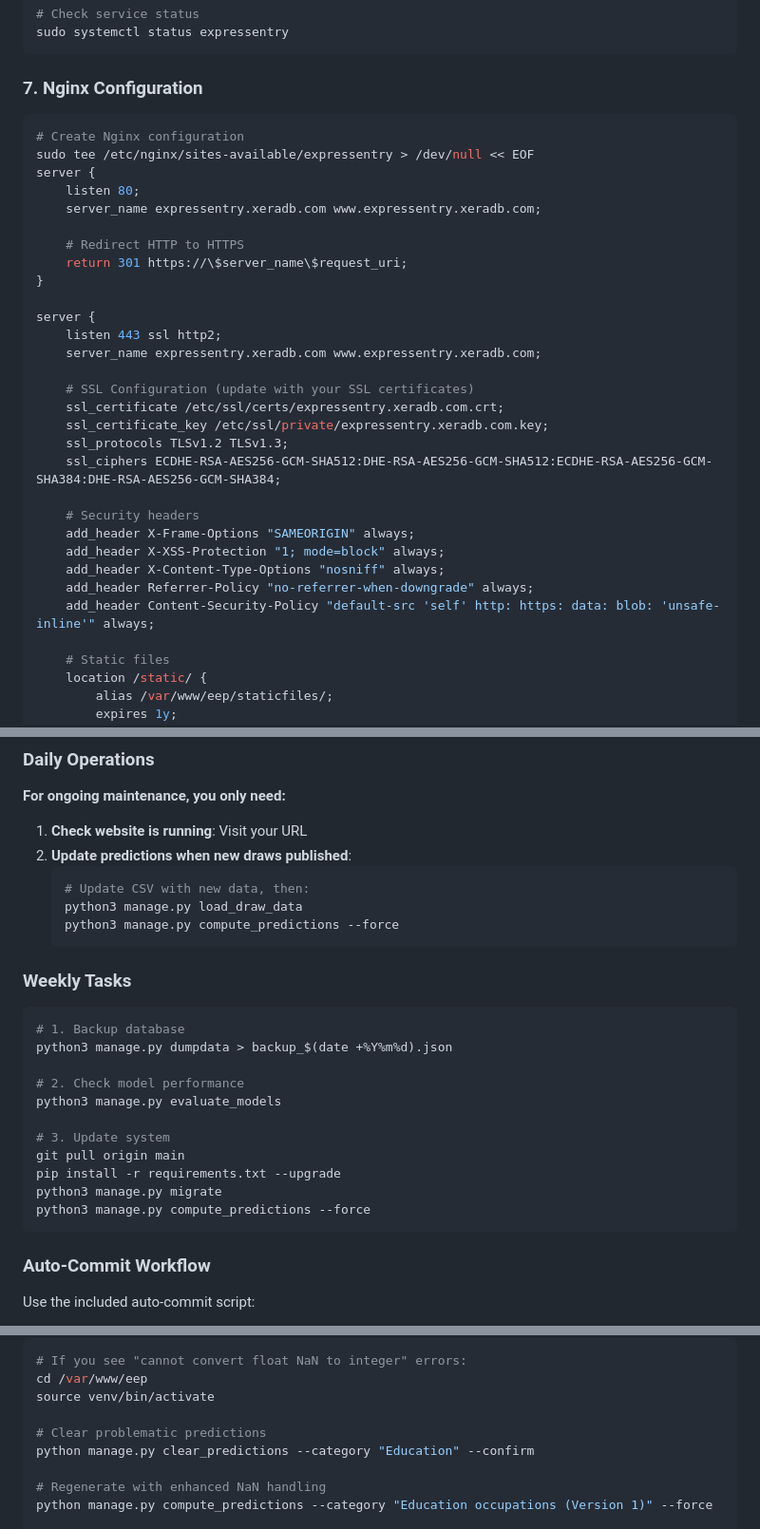
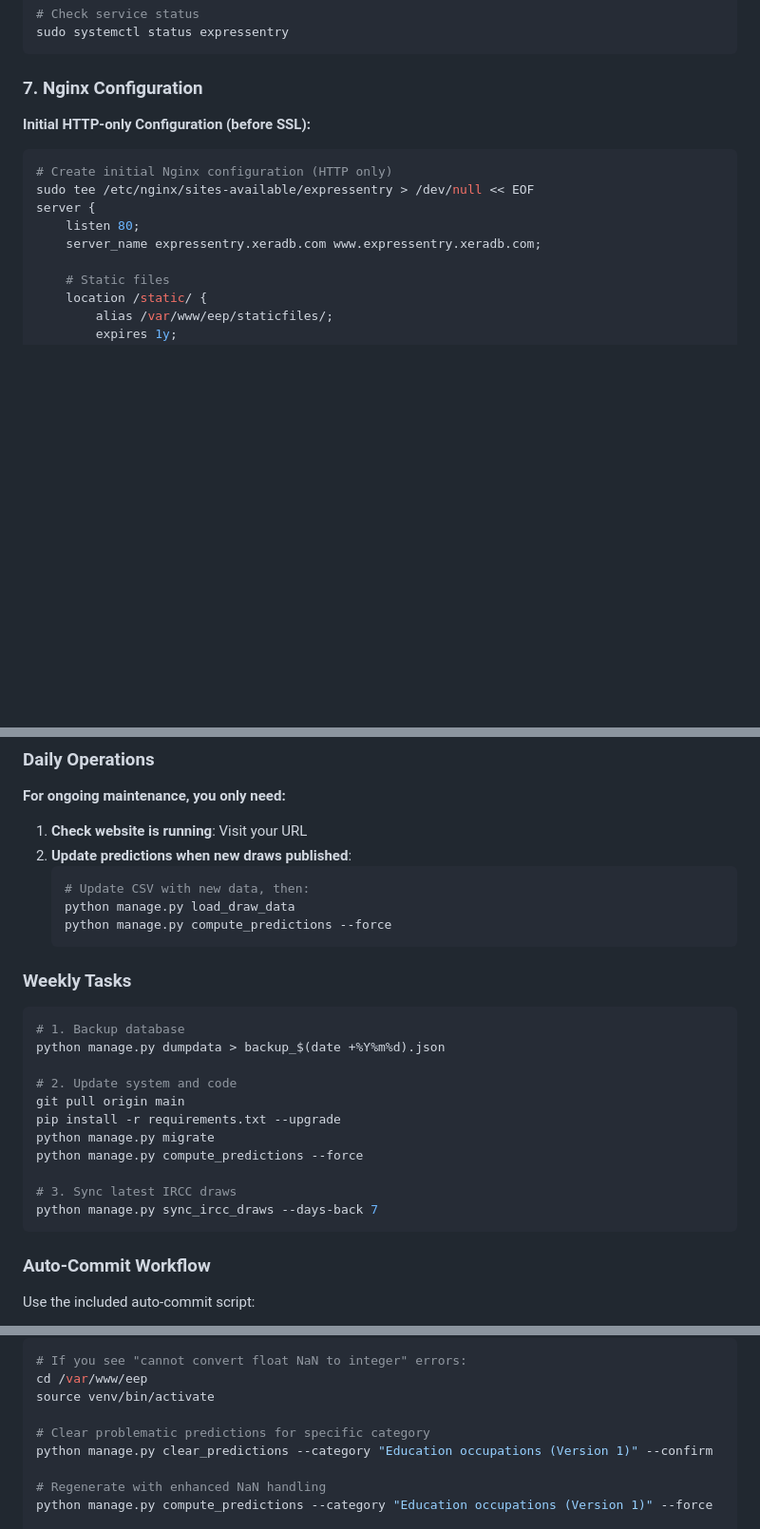
Before and after one commit to choxos/ExpressEntryPredictor, a Markdown page: DEPLOYMENT_GUIDE.md, 3 parts joined by grey strips. Shown at 95% size. Rendered like a GitHub page; blank space fills up the shorter version.

````diff
--- a/DEPLOYMENT_GUIDE.md
+++ b/DEPLOYMENT_GUIDE.md
@@ -192,33 +192,13 @@ sudo systemctl status expressentry
 
 ### 7. Nginx Configuration
 
+**Initial HTTP-only Configuration (before SSL):**
 ```bash
-# Create Nginx configuration
+# Create initial Nginx configuration (HTTP only)
 sudo tee /etc/nginx/sites-available/expressentry > /dev/null << EOF
 server {
     listen 80;
     server_name expressentry.xeradb.com www.expressentry.xeradb.com;
-
-    # Redirect HTTP to HTTPS
-    return 301 https://\$server_name\$request_uri;
-}
-
-server {
-    listen 443 ssl http2;
-    server_name expressentry.xeradb.com www.expressentry.xeradb.com;
-
-    # SSL Configuration (update with your SSL certificates)
-    ssl_certificate /etc/ssl/certs/expressentry.xeradb.com.crt;
-    ssl_certificate_key /etc/ssl/private/expressentry.xeradb.com.key;
-    ssl_protocols TLSv1.2 TLSv1.3;
-    ssl_ciphers ECDHE-RSA-AES256-GCM-SHA512:DHE-RSA-AES256-GCM-SHA512:ECDHE-RSA-AES256-GCM-SHA384:DHE-RSA-AES256-GCM-SHA384;
-
-    # Security headers
-    add_header X-Frame-Options "SAMEORIGIN" always;
-    add_header X-XSS-Protection "1; mode=block" always;
-    add_header X-Content-Type-Options "nosniff" always;
-    add_header Referrer-Policy "no-referrer-when-downgrade" always;
-    add_header Content-Security-Policy "default-src 'self' http: https: data: blob: 'unsafe-inline'" always;
 
     # Static files
     location /static/ {
@@ -432,24 +414,24 @@ chmod +x /var/www/eep/backup_db.sh
 2. **Update predictions when new draws published**:
    ```bash
    # Update CSV with new data, then:
-   python3 manage.py load_draw_data
-   python3 manage.py compute_predictions --force
+   python manage.py load_draw_data
+   python manage.py compute_predictions --force
    ```
 
 ### Weekly Tasks
 
 ```bash
 # 1. Backup database
-python3 manage.py dumpdata > backup_$(date +%Y%m%d).json
+python manage.py dumpdata > backup_$(date +%Y%m%d).json
 
-# 2. Check model performance
-python3 manage.py evaluate_models
-
-# 3. Update system
+# 2. Update system and code
 git pull origin main
 pip install -r requirements.txt --upgrade
-python3 manage.py migrate
-python3 manage.py compute_predictions --force
+python manage.py migrate
+python manage.py compute_predictions --force
+
+# 3. Sync latest IRCC draws
+python manage.py sync_ircc_draws --days-back 7
 ```
 
 ### Auto-Commit Workflow
@@ -894,8 +868,8 @@ python manage.py shell -c "from django.conf import settings; print('STATIC_ROOT:
 cd /var/www/eep
 source venv/bin/activate
 
-# Clear problematic predictions
-python manage.py clear_predictions --category "Education" --confirm
+# Clear problematic predictions for specific category
+python manage.py clear_predictions --category "Education occupations (Version 1)" --confirm
 
 # Regenerate with enhanced NaN handling
 python manage.py compute_predictions --category "Education occupations (Version 1)" --force
````
Also changed, not shown: other parts of DEPLOYMENT_GUIDE.md (+37 -43 lines).
